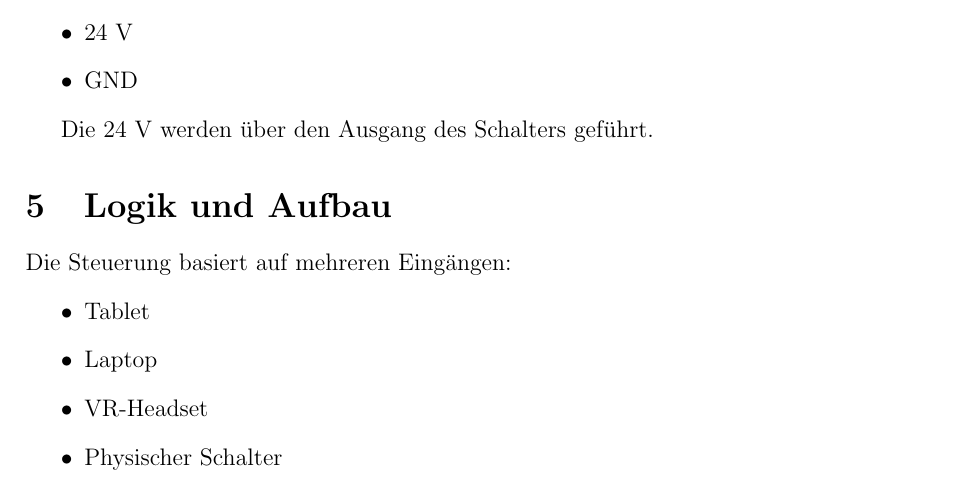
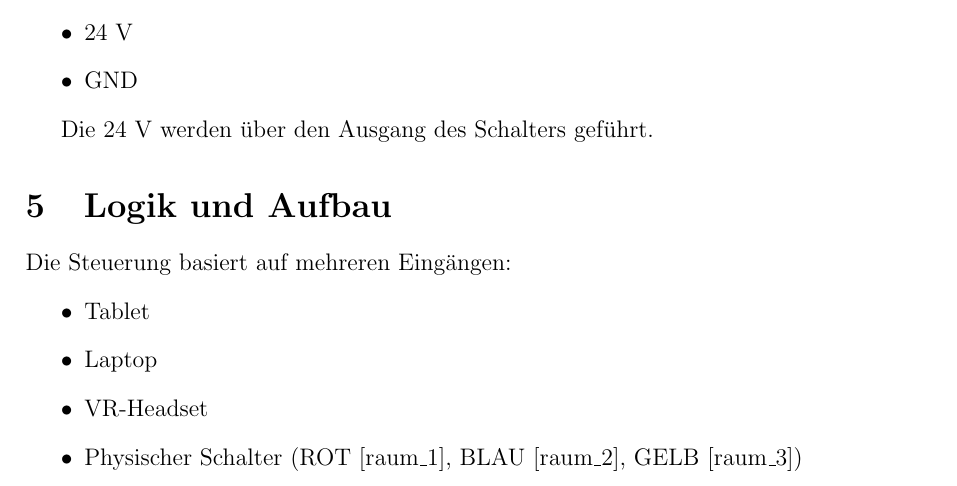
Before and after one commit to 4bhits-2526/4bhits-SmartHome-SystemIntegration, a LaTeX document (documentation/main.tex): part of page 3 of 8, cut so that both start at the same text. Compiled offline with pdfLaTeX.

Commit message:
farben dr schalter

```diff
--- a/documentation/main.tex
+++ b/documentation/main.tex
@@ -89,7 +89,7 @@ Die Steuerung basiert auf mehreren Eingängen:
     \item Tablet
     \item Laptop
     \item VR-Headset
-    \item Physischer Schalter
+    \item Physischer Schalter (ROT [raum\_1], BLAU [raum\_2], GELB [raum\_3])
 \end{itemize}
 
 Zwischen den Eingängen und dem Ausgang wird eine logische ODER-Verknüpfung implementiert.
```
